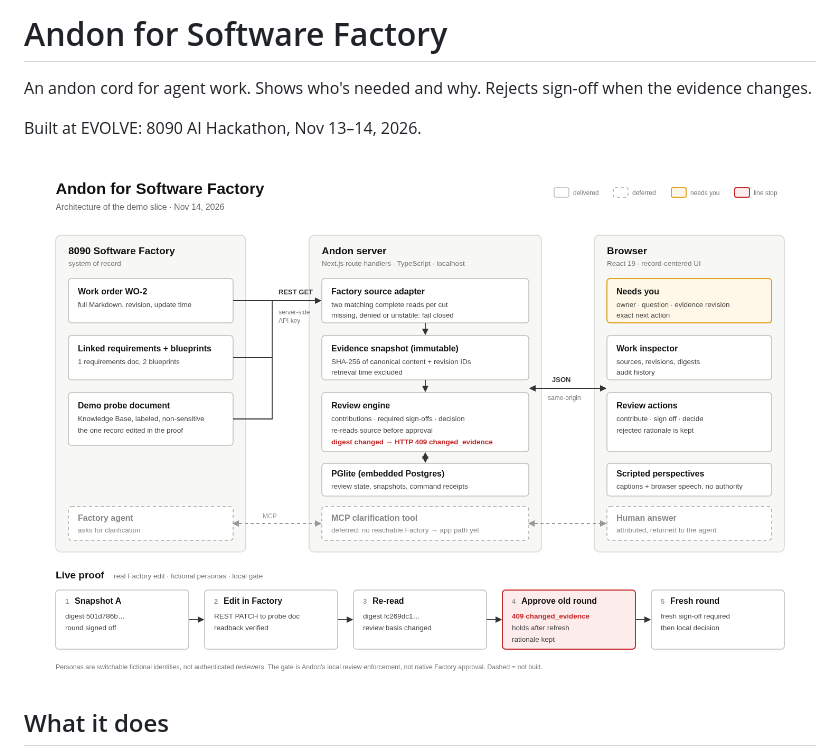
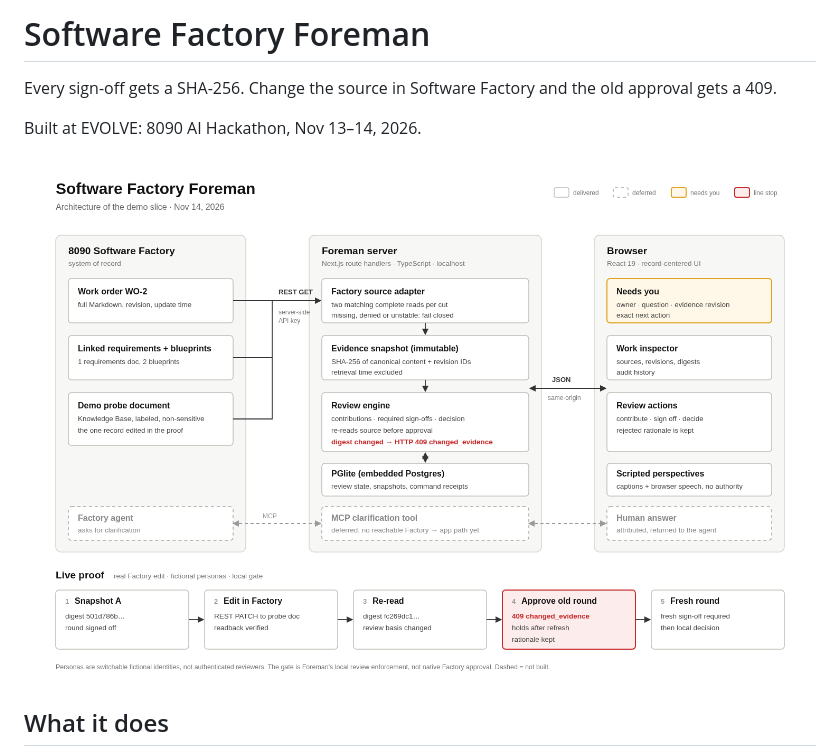
Before and after one commit to dryprogrammer/sf-evolve-2026, a Markdown page: README.md, the part around the change. Drawn GitHub-style; pictures changed too: docs/architecture.png.

Commit message:
docs: rename project to Software Factory Foreman
Co-authored-by: Software Factory Agent <software-factory@8090.ai>

```diff
--- a/README.md
+++ b/README.md
@@ -1,6 +1,6 @@
-# Andon for Software Factory
+# Software Factory Foreman
 
-An andon cord for agent work. Shows who's needed and why. Rejects sign-off when the evidence changes.
+Every sign-off gets a SHA-256. Change the source in Software Factory and the old approval gets a 409.
 
 Built at EVOLVE: 8090 AI Hackathon, Nov 13–14, 2026.
 
```
